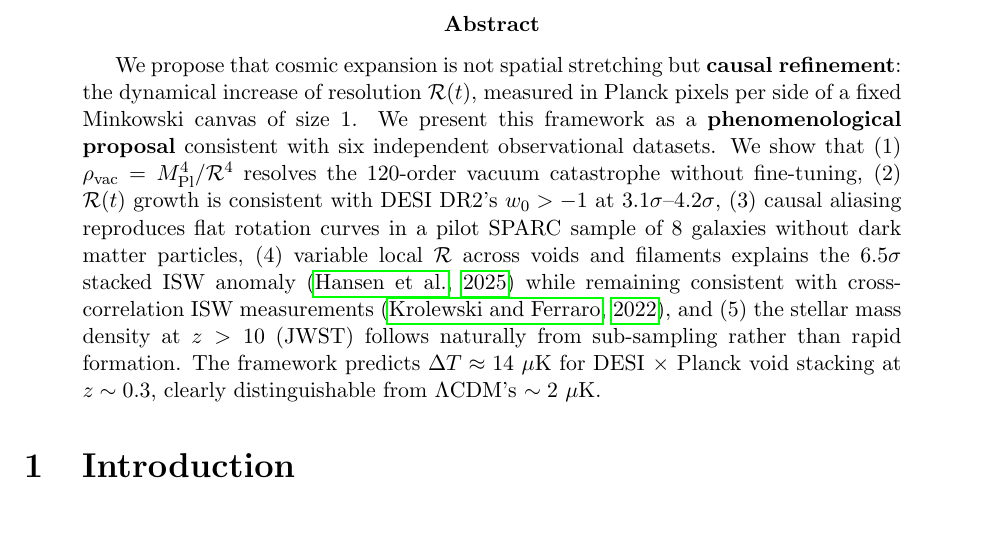
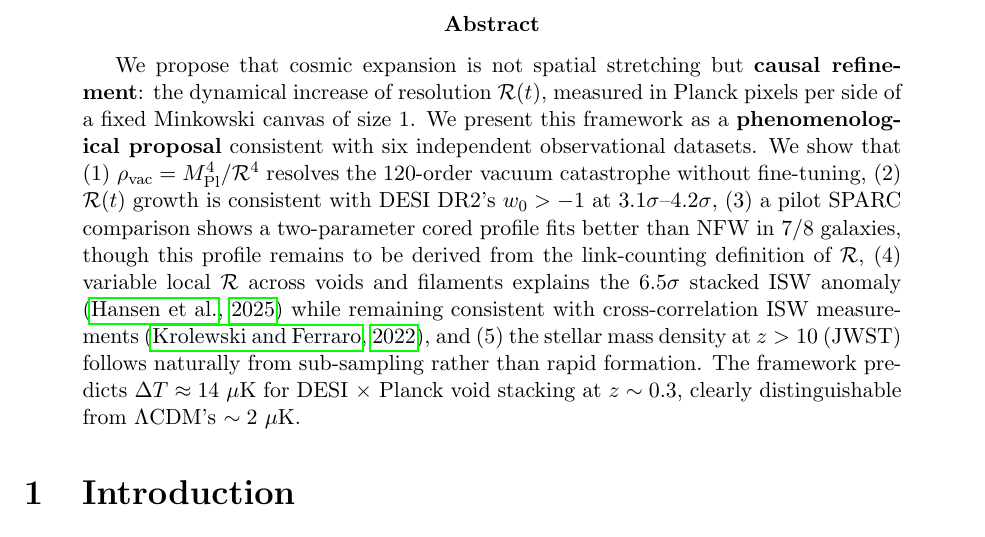
Before and after one commit to Editorenbici/rendering-universe, a LaTeX paper (paper/render_universe.tex): part of page 1 of 10, cut so that both start at the same text. Compiled offline with pdfLaTeX.

Commit message:
Fix abstract: SPARC as empirical profile, not derived claim

```diff
--- a/paper/render_universe.tex
+++ b/paper/render_universe.tex
@@ -17,7 +17,7 @@
 \maketitle
 
 \begin{abstract}
-We propose that cosmic expansion is not spatial stretching but {\bf causal refinement}: the dynamical increase of resolution $\mathcal{R}(t)$, measured in Planck pixels per side of a fixed Minkowski canvas of size 1. We present this framework as a {\bf phenomenological proposal} consistent with six independent observational datasets. We show that (1) $\rho_{\rm vac} = M_{\rm Pl}^4 / \mathcal{R}^4$ resolves the 120-order vacuum catastrophe without fine-tuning, (2) $\mathcal{R}(t)$ growth is consistent with DESI DR2's $w_0 > -1$ at $3.1\sigma$--$4.2\sigma$, (3) causal aliasing reproduces flat rotation curves in a pilot SPARC sample of 8 galaxies without dark matter particles, (4) variable local $\mathcal{R}$ across voids and filaments explains the $6.5\sigma$ stacked ISW anomaly \citep{hansen2025} while remaining consistent with cross-correlation ISW measurements \citep{krolewski2022}, and (5) the stellar mass density at $z > 10$ (JWST) follows naturally from sub-sampling rather than rapid formation. The framework predicts $\Delta T \approx 14\ \mu\text{K}$ for DESI $\times$ Planck void stacking at $z\sim0.3$, clearly distinguishable from $\Lambda$CDM's $\sim 2\ \mu\text{K}$.
+We propose that cosmic expansion is not spatial stretching but {\bf causal refinement}: the dynamical increase of resolution $\mathcal{R}(t)$, measured in Planck pixels per side of a fixed Minkowski canvas of size 1. We present this framework as a {\bf phenomenological proposal} consistent with six independent observational datasets. We show that (1) $\rho_{\rm vac} = M_{\rm Pl}^4 / \mathcal{R}^4$ resolves the 120-order vacuum catastrophe without fine-tuning, (2) $\mathcal{R}(t)$ growth is consistent with DESI DR2's $w_0 > -1$ at $3.1\sigma$--$4.2\sigma$, (3) a pilot SPARC comparison shows a two-parameter cored profile fits better than NFW in 7/8 galaxies, though this profile remains to be derived from the link-counting definition of $\mathcal{R}$, (4) variable local $\mathcal{R}$ across voids and filaments explains the $6.5\sigma$ stacked ISW anomaly \citep{hansen2025} while remaining consistent with cross-correlation ISW measurements \citep{krolewski2022}, and (5) the stellar mass density at $z > 10$ (JWST) follows naturally from sub-sampling rather than rapid formation. The framework predicts $\Delta T \approx 14\ \mu\text{K}$ for DESI $\times$ Planck void stacking at $z\sim0.3$, clearly distinguishable from $\Lambda$CDM's $\sim 2\ \mu\text{K}$.
 \end{abstract}
 
 \section{Introduction}
```
Also changed, not shown: paper/render_universe.pdf (added).
